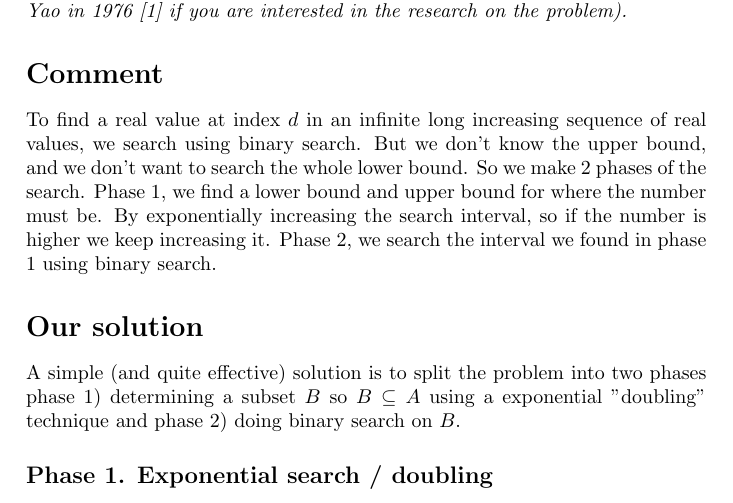
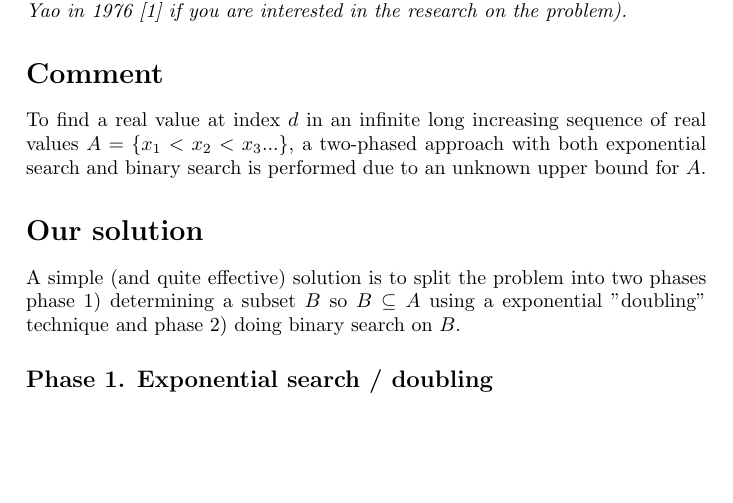
Before and after one commit to newtscamander2/dsa-problem1-8, a LaTeX document (main.tex): part of page 1 of 4, cut so that both start at the same text, the shorter picture padded with empty space. Compiled offline with pdfLaTeX.

Commit message:
bugfix: comment section was unclear; fixed by narrowing scope of comment section

```diff
--- a/main.tex
+++ b/main.tex
@@ -57,10 +57,7 @@
 \end{exercise}
 
 \section*{Comment}
-To find a real value at index $d$ in an infinite long increasing sequence of real values, we search using binary search. But we don't know the upper bound, and we don't want to search the whole lower bound.
-So we make 2 phases of the search. Phase 1, we find a lower bound and upper bound for where the number must be. By exponentially increasing the search interval, so if the number is higher we keep increasing it.
-Phase 2, we search the interval we found in phase 1 using
-binary search.
+To find a real value at index $d$ in an infinite long increasing sequence of real values $A=\{x_1 < x_2<x_3...\}$, a two-phased approach with both exponential search and binary search is performed due to an unknown upper bound for $A$.
 
 \section*{Our solution}
 A simple (and quite effective) solution is to split the problem into two phases phase 1) determining a subset $B$ so $B \subseteq A$ using a exponential "doubling" technique and phase 2) doing binary search on $B$.
```
